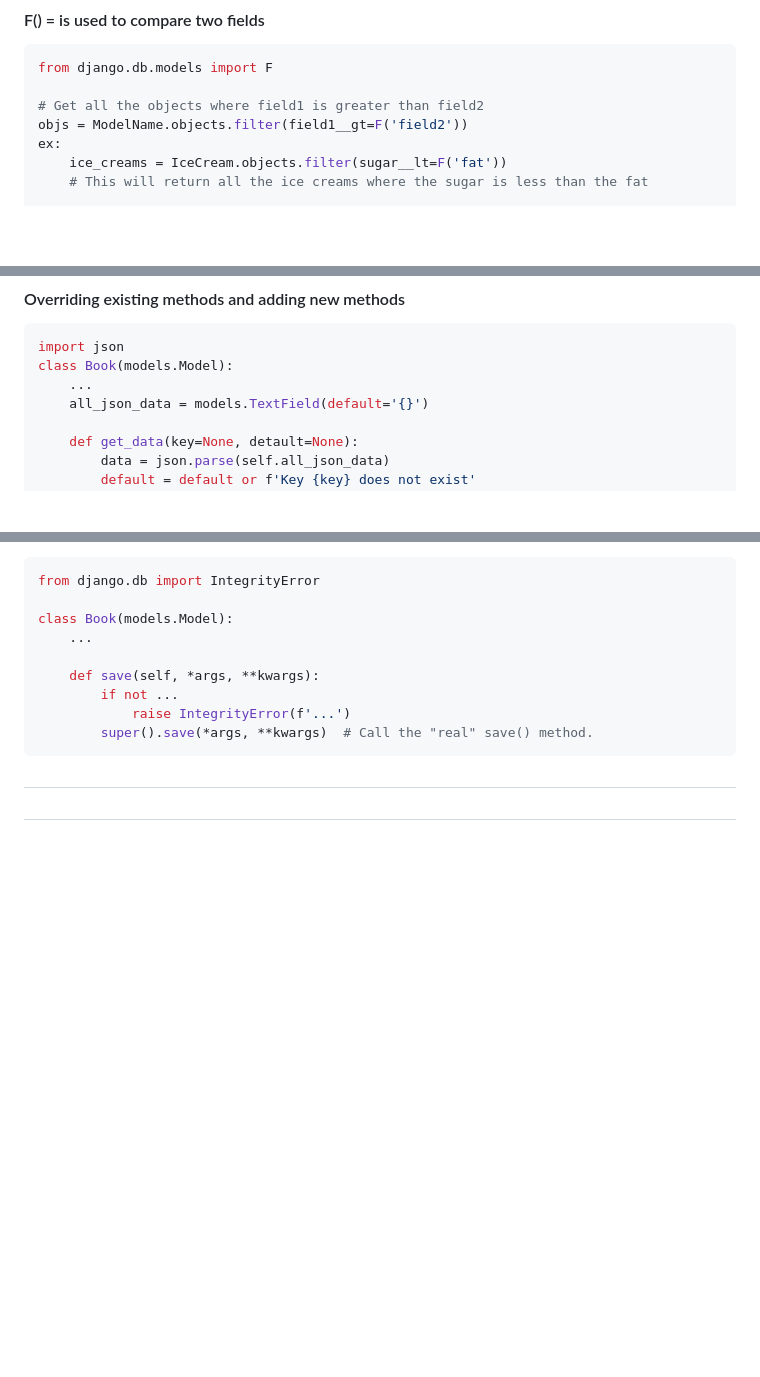
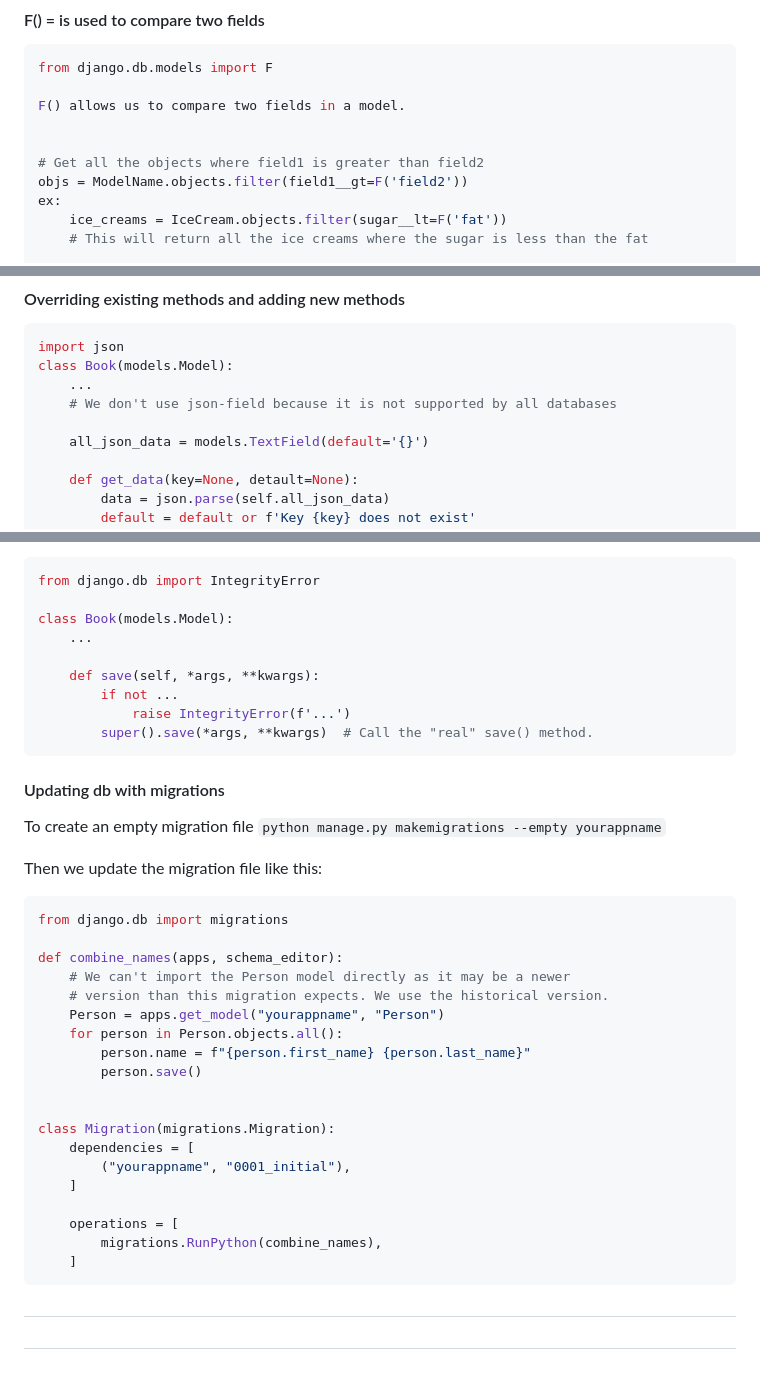
Before and after one commit to AlisherXujanov/FullStack3, a Markdown page: Django.md, 3 parts joined by grey strips. GitHub-like rendering; blank space fills up the shorter version.

Commit message:
migrations files

````diff
--- a/Django.md
+++ b/Django.md
@@ -472,6 +472,9 @@ objs = ModelName.objects.exclude(field1=value1, field2=value2, ...)
 ```python
 from django.db.models import F
 
+F() allows us to compare two fields in a model.
+
+
 # Get all the objects where field1 is greater than field2
 objs = ModelName.objects.filter(field1__gt=F('field2'))
 ex:
@@ -572,6 +575,8 @@ in_stock_books = Book.in_stock_objects.all()
 import json
 class Book(models.Model):
     ...
+    # We don't use json-field because it is not supported by all databases
+
     all_json_data = models.TextField(default='{}')
 
     def get_data(key=None, detault=None):
@@ -620,6 +625,37 @@ class Book(models.Model):
 ```
 
 
+
+#### Updating db with migrations
+To create an empty migration file
+```python manage.py makemigrations --empty yourappname```
+
+
+Then we update the migration file like this:
+```python
+from django.db import migrations
+
+def combine_names(apps, schema_editor):
+    # We can't import the Person model directly as it may be a newer
+    # version than this migration expects. We use the historical version.
+    Person = apps.get_model("yourappname", "Person")
+    for person in Person.objects.all():
+        person.name = f"{person.first_name} {person.last_name}"
+        person.save()
+
+
+class Migration(migrations.Migration):
+    dependencies = [
+        ("yourappname", "0001_initial"),
+    ]
+
+    operations = [
+        migrations.RunPython(combine_names),
+    ]
+```
+
+
 #
 
+
 #
````
